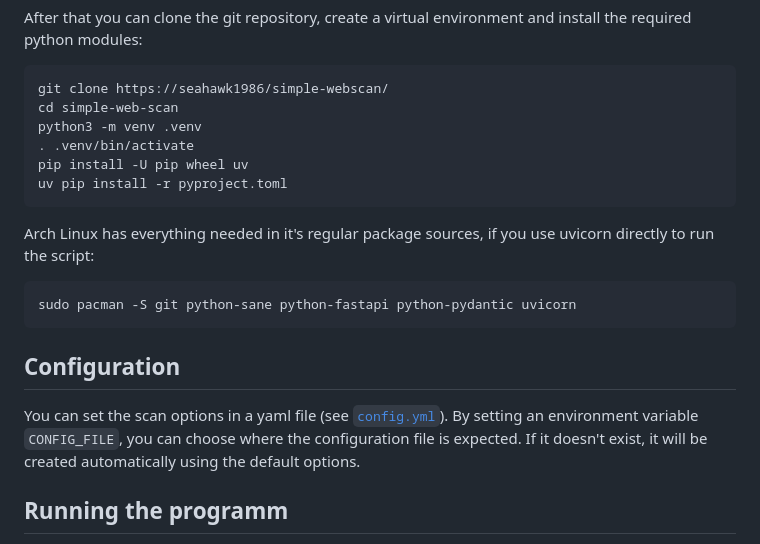
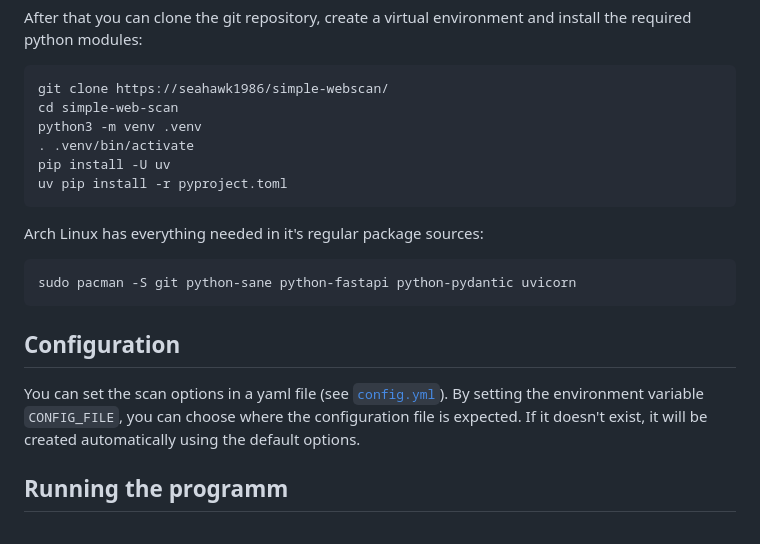
Before and after one commit to seahawk1986/simple-webscan, a Markdown page: README.md, the part around the change. Rendered like a GitHub page.

Commit message:
use uv in README.md

````diff
--- a/README.md
+++ b/README.md
@@ -30,17 +30,17 @@ git clone https://seahawk1986/simple-webscan/
 cd simple-web-scan
 python3 -m venv .venv
 . .venv/bin/activate
-pip install -U pip wheel uv
+pip install -U uv
 uv pip install -r pyproject.toml
 ```
 
-Arch Linux has everything needed in it's regular package sources, if you use uvicorn directly to run the script:
+Arch Linux has everything needed in it's regular package sources:
 ```shell
 sudo pacman -S git python-sane python-fastapi python-pydantic uvicorn
 ```
 
 ## Configuration
-You can set the scan options in a yaml file  (see [`config.yml`](config.yml)). By setting an environment variable `CONFIG_FILE`, you can choose where the configuration file is expected. If it doesn't exist, it will be created automatically using the default options.
+You can set the scan options in a yaml file  (see [`config.yml`](config.yml)). By setting the environment variable `CONFIG_FILE`, you can choose where the configuration file is expected. If it doesn't exist, it will be created automatically using the default options.
 
 ## Running the programm
 You can start the program by calling `./run.sh`. This file also allows to customize the network options and the location of the configuration file. By default it will listen to any client (`--host=0.0.0.0`) on port `8000`, use for the `config.yml` included in the git repsository and write scans to the folder `./Scans`.
````
